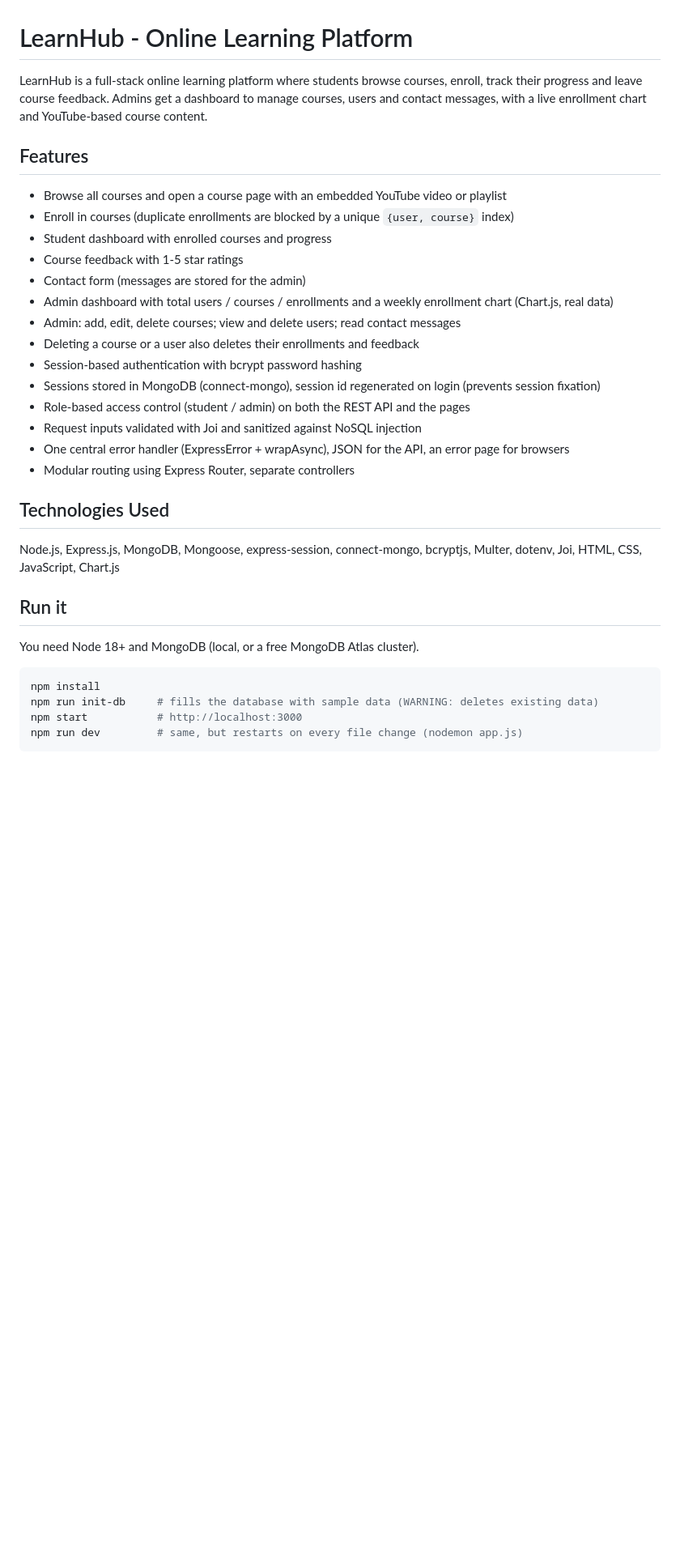
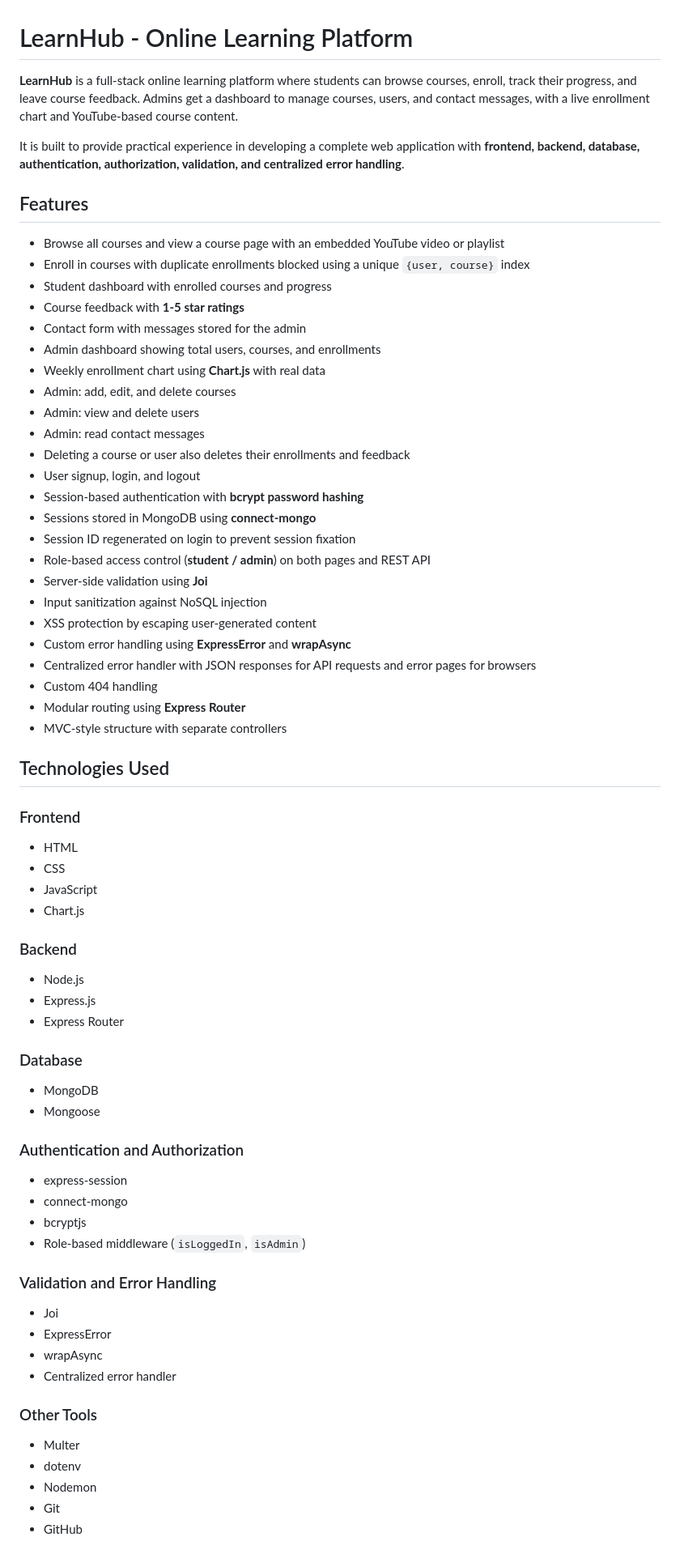
Before and after one commit to Akshat0731/LearnHub, a Markdown page: README.md, the part around one of its changes. Shown at 81% size. GitHub-like rendering; blank space fills up the shorter version.

````diff
--- a/README.md
+++ b/README.md
@@ -1,34 +1,75 @@
 # LearnHub - Online Learning Platform
 
-LearnHub is a full-stack online learning platform where students browse courses, enroll, track their progress and leave course feedback. Admins get a dashboard to manage courses, users and contact messages, with a live enrollment chart and YouTube-based course content.
+**LearnHub** is a full-stack online learning platform where students can browse courses, enroll, track their progress, and leave course feedback. Admins get a dashboard to manage courses, users, and contact messages, with a live enrollment chart and YouTube-based course content.
+
+It is built to provide practical experience in developing a complete web application with **frontend, backend, database, authentication, authorization, validation, and centralized error handling**.
 
 ## Features
 
-- Browse all courses and open a course page with an embedded YouTube video or playlist
-- Enroll in courses (duplicate enrollments are blocked by a unique `{user, course}` index)
-- Student dashboard with enrolled courses and progress
-- Course feedback with 1-5 star ratings
-- Contact form (messages are stored for the admin)
-- Admin dashboard with total users / courses / enrollments and a weekly enrollment chart (Chart.js, real data)
-- Admin: add, edit, delete courses; view and delete users; read contact messages
-- Deleting a course or a user also deletes their enrollments and feedback
-- Session-based authentication with bcrypt password hashing
-- Sessions stored in MongoDB (connect-mongo), session id regenerated on login (prevents session fixation)
-- Role-based access control (student / admin) on both the REST API and the pages
-- Request inputs validated with Joi and sanitized against NoSQL injection
-- One central error handler (ExpressError + wrapAsync), JSON for the API, an error page for browsers
-- Modular routing using Express Router, separate controllers
+* Browse all courses and view a course page with an embedded YouTube video or playlist
+* Enroll in courses with duplicate enrollments blocked using a unique `{user, course}` index
+* Student dashboard with enrolled courses and progress
+* Course feedback with **1-5 star ratings**
+* Contact form with messages stored for the admin
+* Admin dashboard showing total users, courses, and enrollments
+* Weekly enrollment chart using **Chart.js** with real data
+* Admin: add, edit, and delete courses
+* Admin: view and delete users
+* Admin: read contact messages
+* Deleting a course or user also deletes their enrollments and feedback
+* User signup, login, and logout
+* Session-based authentication with **bcrypt password hashing**
+* Sessions stored in MongoDB using **connect-mongo**
+* Session ID regenerated on login to prevent session fixation
+* Role-based access control (**student / admin**) on both pages and REST API
+* Server-side validation using **Joi**
+* Input sanitization against NoSQL injection
+* XSS protection by escaping user-generated content
+* Custom error handling using **ExpressError** and **wrapAsync**
+* Centralized error handler with JSON responses for API requests and error pages for browsers
+* Custom 404 handling
+* Modular routing using **Express Router**
+* MVC-style structure with separate controllers
 
 ## Technologies Used
 
-Node.js, Express.js, MongoDB, Mongoose, express-session, connect-mongo, bcryptjs, Multer, dotenv, Joi, HTML, CSS, JavaScript, Chart.js
+### Frontend
 
-## Run it
+* HTML
+* CSS
+* JavaScript
+* Chart.js
 
-You need Node 18+ and MongoDB (local, or a free MongoDB Atlas cluster).
+### Backend
 
-```bash
-npm install
-npm run init-db     # fills the database with sample data (WARNING: deletes existing data)
-npm start           # http://localhost:3000
-npm run dev         # same, but restarts on every file change (nodemon app.js)
+* Node.js
+* Express.js
+* Express Router
+
+### Database
+
+* MongoDB
+* Mongoose
+
+### Authentication and Authorization
+
+* express-session
+* connect-mongo
+* bcryptjs
+* Role-based middleware (`isLoggedIn`, `isAdmin`)
+
+### Validation and Error Handling
+
+* Joi
+* ExpressError
+* wrapAsync
+* Centralized error handler
+
+### Other Tools
+
+* Multer
+* dotenv
+* Nodemon
+* Git
+* GitHub
+
````
Also changed, not shown: other parts of README.md (+83 -71 lines).
